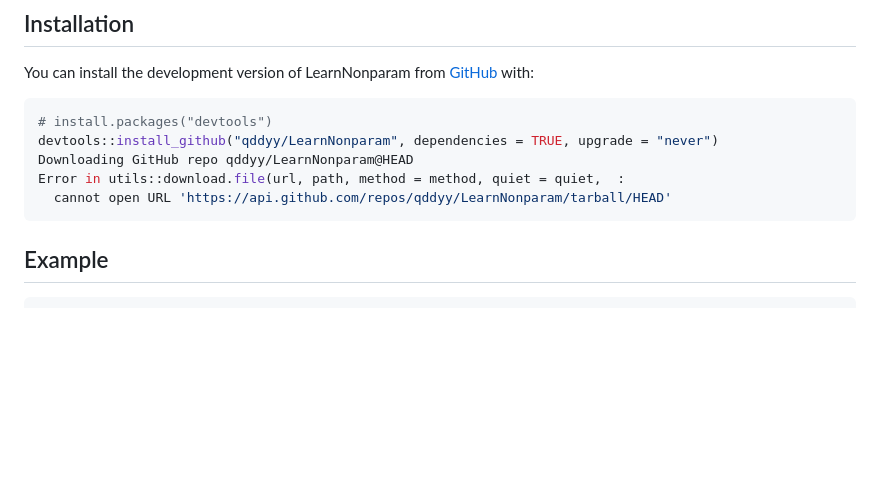
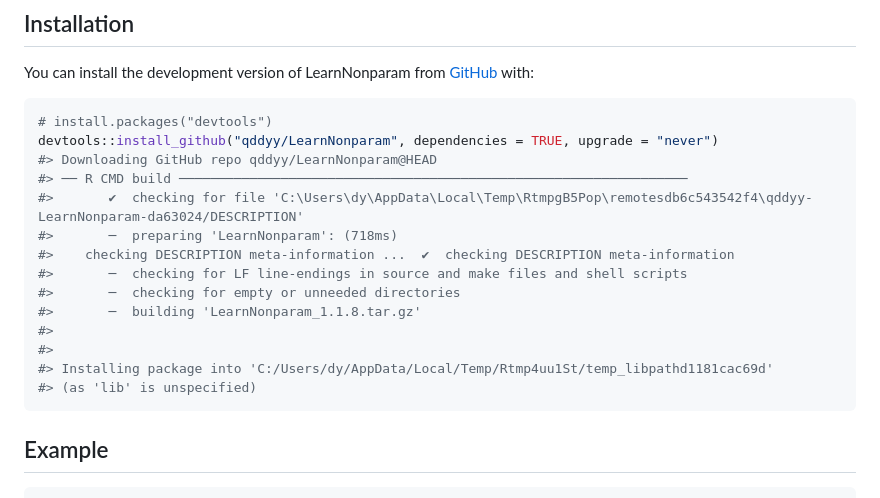
Before and after one commit to qddyy/LearnNonparam, a Markdown page: README.md, the part around the change printed below. GitHub-like rendering; blank space fills up the shorter version.

````diff
--- a/README.md
+++ b/README.md
@@ -19,9 +19,18 @@ You can install the development version of LearnNonparam from
 ``` r
 # install.packages("devtools")
 devtools::install_github("qddyy/LearnNonparam", dependencies = TRUE, upgrade = "never")
-Downloading GitHub repo qddyy/LearnNonparam@HEAD
-Error in utils::download.file(url, path, method = method, quiet = quiet,  :
-  cannot open URL 'https://api.github.com/repos/qddyy/LearnNonparam/tarball/HEAD'
+#> Downloading GitHub repo qddyy/LearnNonparam@HEAD
+#> ── R CMD build ─────────────────────────────────────────────────────────────────
+#>       ✔  checking for file 'C:\Users\dy\AppData\Local\Temp\RtmpgB5Pop\remotesdb6c543542f4\qddyy-LearnNonparam-da63024/DESCRIPTION'
+#>       ─  preparing 'LearnNonparam': (718ms)
+#>    checking DESCRIPTION meta-information ...  ✔  checking DESCRIPTION meta-information
+#>       ─  checking for LF line-endings in source and make files and shell scripts
+#>       ─  checking for empty or unneeded directories
+#>       ─  building 'LearnNonparam_1.1.8.tar.gz'
+#>
+#>
+#> Installing package into 'C:/Users/dy/AppData/Local/Temp/Rtmp4uu1St/temp_libpathd1181cac69d'
+#> (as 'lib' is unspecified)
 ```
 
 ## Example
````
Also changed, not shown: other parts of README.md (+28 -28 lines), man/figures/README-unnamed-chunk-7-1.png, 1 other file.
